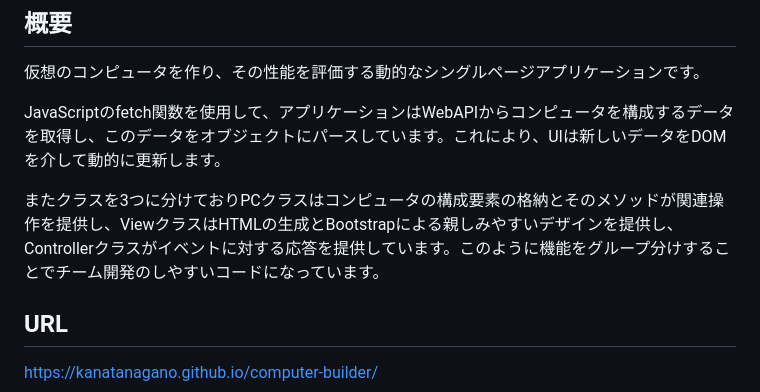
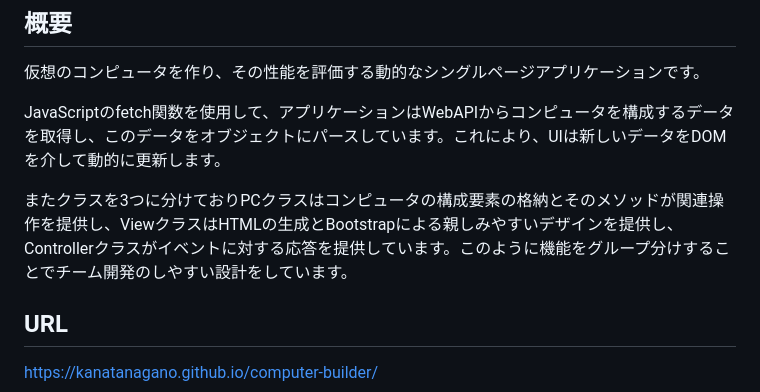
Before and after one commit to Kanatanagano/computer-builder, a Markdown page: README.md, the part around the change. Drawn GitHub-style.

```diff
--- a/README.md
+++ b/README.md
@@ -5,7 +5,7 @@
 
 JavaScriptのfetch関数を使用して、アプリケーションはWebAPIからコンピュータを構成するデータを取得し、このデータをオブジェクトにパースしています。これにより、UIは新しいデータをDOMを介して動的に更新します。
 
-またクラスを3つに分けておりPCクラスはコンピュータの構成要素の格納とそのメソッドが関連操作を提供し、ViewクラスはHTMLの生成とBootstrapによる親しみやすいデザインを提供し、Controllerクラスがイベントに対する応答を提供しています。このように機能をグループ分けすることでチーム開発のしやすいコードになっています。
+またクラスを3つに分けておりPCクラスはコンピュータの構成要素の格納とそのメソッドが関連操作を提供し、ViewクラスはHTMLの生成とBootstrapによる親しみやすいデザインを提供し、Controllerクラスがイベントに対する応答を提供しています。このように機能をグループ分けすることでチーム開発のしやすい設計をしています。
 
 ## URL
 https://kanatanagano.github.io/computer-builder/
```
